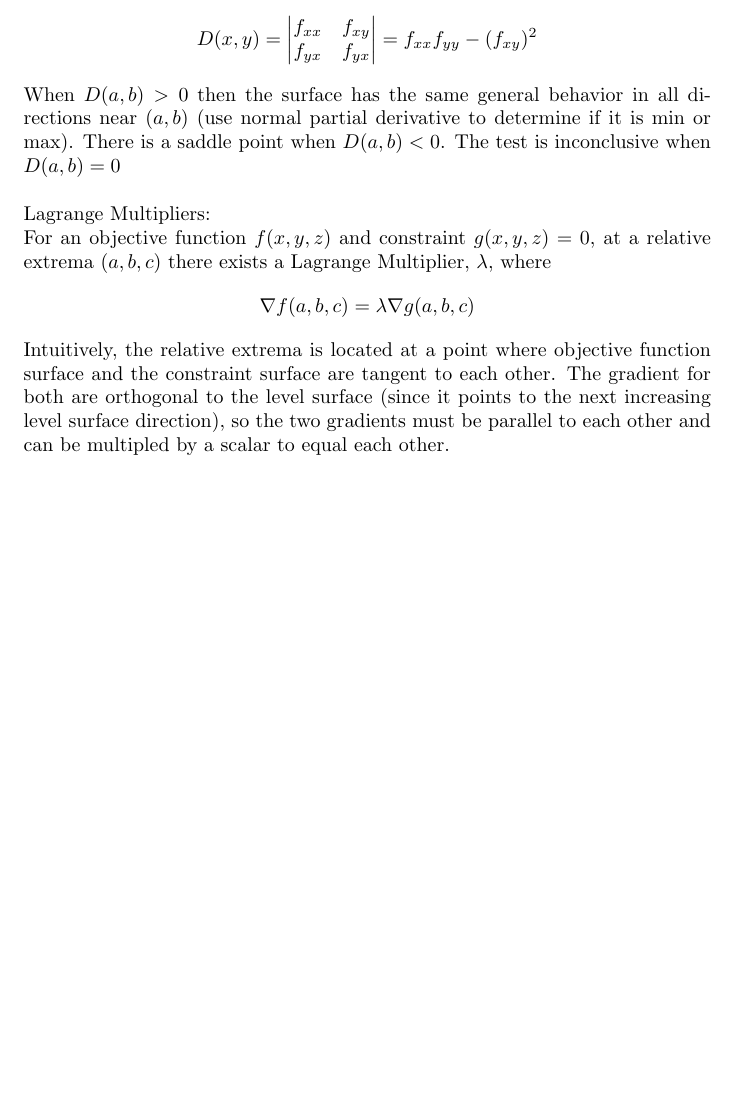
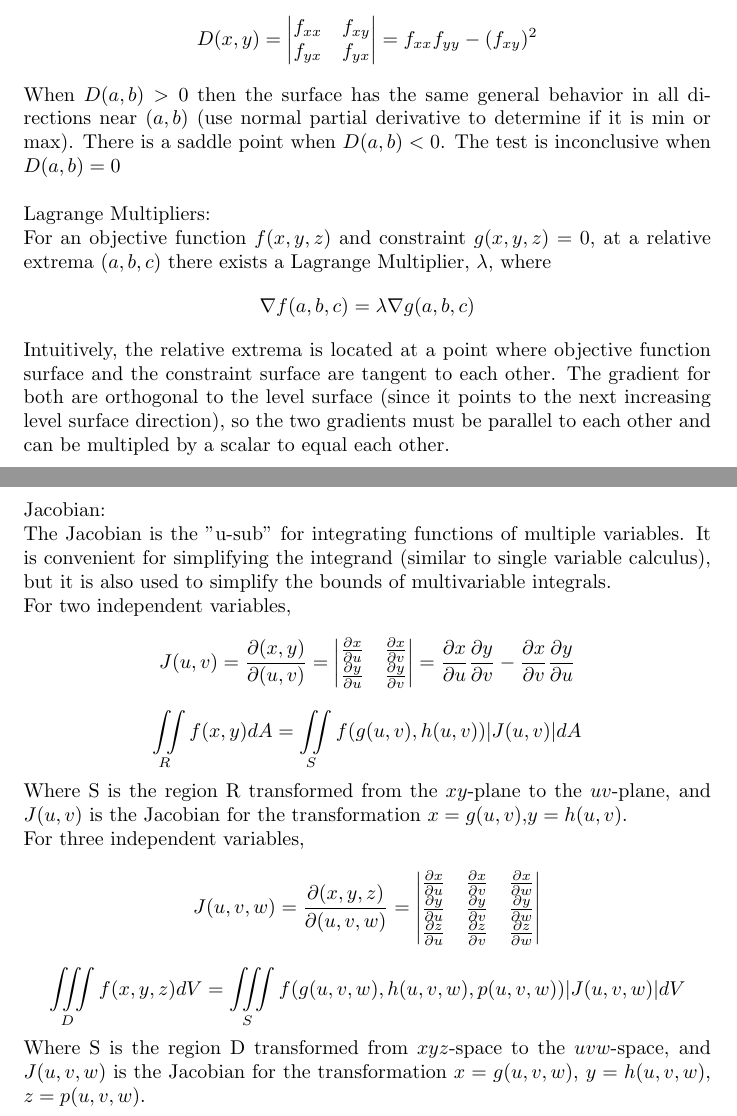
Before and after one commit to Alexander-Feng/Multivariable-Calulus, a LaTeX document (MVCnotes.tex): part of page 3 of 3 before the commit and two parts of pages 3 and 4 of 4 after it, the two joined at a grey line, cut so that both start at the same text, the shorter picture padded with empty space. Compiled offline with pdfLaTeX.

Commit message:
Update MVCnotes.tex
added integrals section

```diff
--- a/MVCnotes.tex
+++ b/MVCnotes.tex
@@ -95,5 +95,22 @@ Lagrange Multipliers:
 $$\nabla f(a,b,c) = \lambda \nabla g(a,b,c)$$
 Intuitively, the  relative extrema is located at a point where objective function surface and the constraint surface are tangent to each other. The gradient for both are orthogonal to the level surface (since it points to the next increasing level surface direction), so the two gradients must be parallel to each other and can be multipled by a scalar to equal each other.
 
+Jacobian:
+\\The Jacobian is the "u-sub" for integrating functions of multiple variables. It is convenient for simplifying the integrand (similar to single variable calculus), but it is also used to simplify the bounds of multivariable integrals.
+\\For two independent variables,
+$$J(u,v) = \frac{\partial (x,y)}{\partial (u,v)}=\begin{vmatrix}
+    \frac{\partial x}{\partial u}& \frac{\partial x}{\partial v}  \\
+    \frac{\partial y}{\partial u} & \frac{\partial y}{\partial v}
+\end{vmatrix} = \frac{\partial x}{\partial u} \frac{\partial y}{\partial v} - \frac{\partial x}{\partial v} \frac{\partial y}{\partial u} $$
+$$\iint\limits_R f(x,y)dA = \iint\limits_S f(g(u,v),h(u,v))|J(u,v)|dA$$
+Where S is the region R transformed from the $xy$-plane to the $uv$-plane, and $J(u,v)$ is the Jacobian for the transformation $x=g(u,v)$,$y=h(u,v)$.
+\\For three independent variables,
+$$J(u,v,w) = \frac{\partial (x,y,z)}{\partial (u,v,w)}=\begin{vmatrix}
+    \frac{\partial x}{\partial u}& \frac{\partial x}{\partial v}& \frac{\partial x}{\partial w}  \\
+    \frac{\partial y}{\partial u} & \frac{\partial y}{\partial v}& \frac{\partial y}{\partial w} \\
+    \frac{\partial z}{\partial u} & \frac{\partial z}{\partial v}& \frac{\partial z}{\partial w}
+\end{vmatrix} $$
+$$\iiint\limits_D f(x,y,z)dV = \iiint\limits_S f(g(u,v,w),h(u,v,w),p(u,v,w))|J(u,v,w)|dV$$
+Where S is the region D transformed from $xyz$-space to the $uvw$-space, and $J(u,v,w)$ is the Jacobian for the transformation $x=g(u,v,w)$, $y=h(u,v,w)$, $z=p(u,v,w)$.
 
 \end{document}
```
